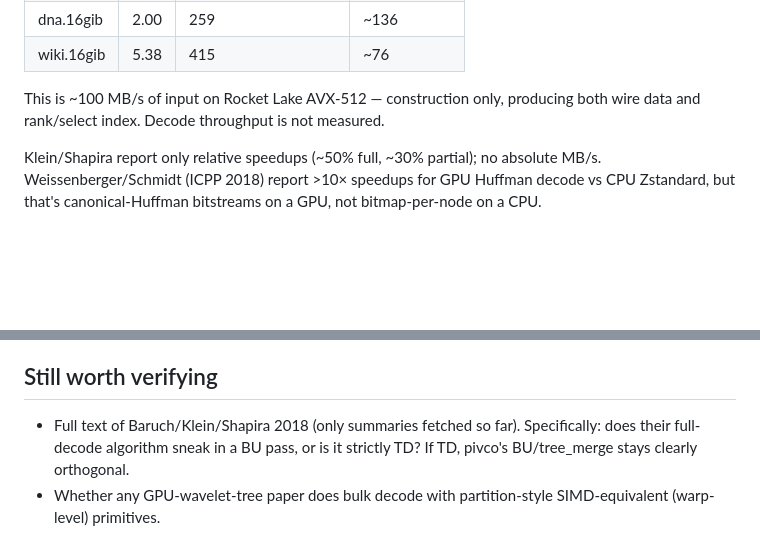
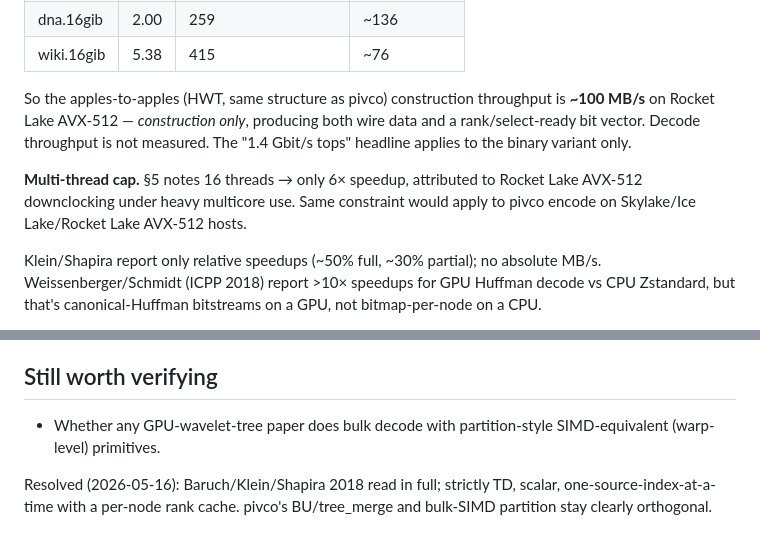
Before and after one commit to MarcinZukowski/pivco-huffman, a Markdown page: WAVELET_TREES.md, 2 parts joined by grey strips. GitHub-like rendering; blank space fills up the shorter version.

```diff
--- a/WAVELET_TREES.md
+++ b/WAVELET_TREES.md
@@ -82,9 +130,16 @@ produced per second). Their `shuf512` variant on an i9-11900KF (AVX-512,
 | dna.16gib    | 2.00  | 259                 | ~136         |
 | wiki.16gib   | 5.38  | 415                 | ~76          |
 
-This is ~100 MB/s of input on Rocket Lake AVX-512 — construction only,
-producing both wire data and rank/select index. Decode throughput is not
-measured.
+So the apples-to-apples (HWT, same structure as pivco) construction
+throughput is **~100 MB/s** on Rocket Lake AVX-512 — *construction only*,
+producing both wire data and a rank/select-ready bit vector.  Decode
+throughput is not measured.  The "1.4 Gbit/s tops" headline applies to
+the binary variant only.
+
+**Multi-thread cap.**  §5 notes 16 threads → only 6× speedup, attributed
+to Rocket Lake AVX-512 downclocking under heavy multicore use.  Same
+constraint would apply to pivco encode on Skylake/Ice Lake/Rocket Lake
+AVX-512 hosts.
 
 Klein/Shapira report only relative speedups (~50% full, ~30% partial); no
 absolute MB/s. Weissenberger/Schmidt (ICPP 2018) report >10× speedups for GPU
@@ -125,8 +180,9 @@ literature:
 
 ## Still worth verifying
 
-- Full text of Baruch/Klein/Shapira 2018 (only summaries fetched so far).
-  Specifically: does their full-decode algorithm sneak in a BU pass, or is
-  it strictly TD? If TD, pivco's BU/tree_merge stays clearly orthogonal.
 - Whether any GPU-wavelet-tree paper does bulk decode with partition-style
   SIMD-equivalent (warp-level) primitives.
+
+Resolved (2026-05-16): Baruch/Klein/Shapira 2018 read in full; strictly TD,
+scalar, one-source-index-at-a-time with a per-node rank cache.  pivco's
+BU/tree_merge and bulk-SIMD partition stay clearly orthogonal.
```
Also changed, not shown: other parts of WAVELET_TREES.md (+59 -11 lines).
